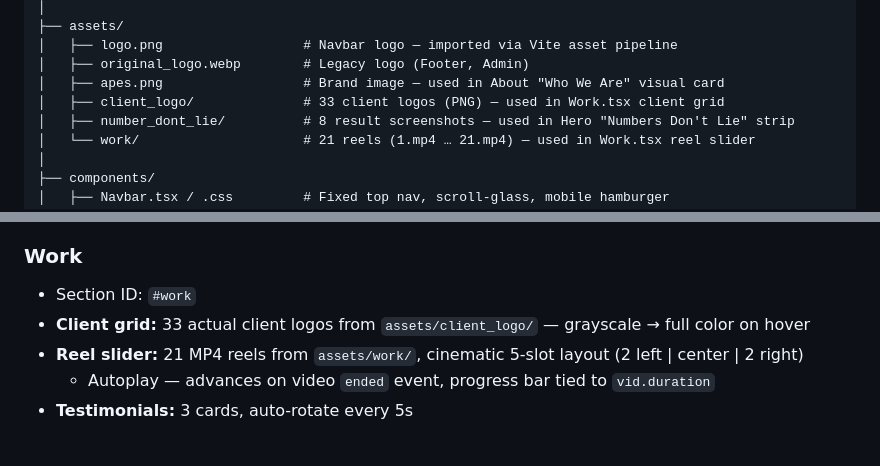
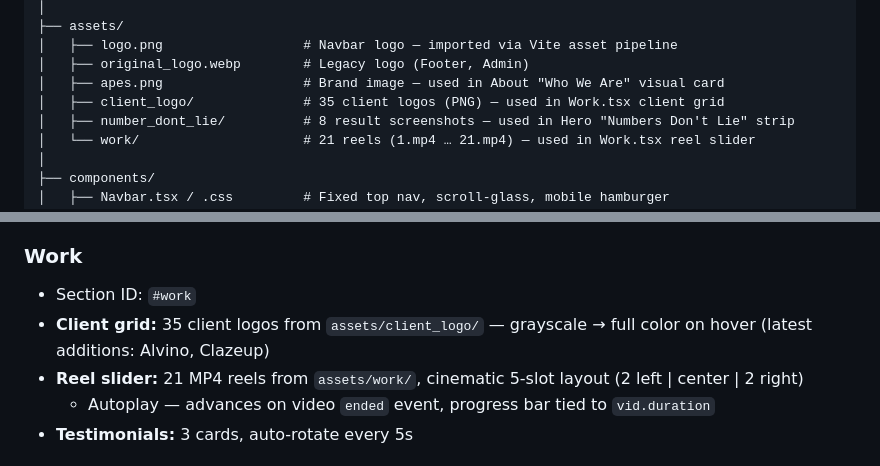
Before and after one commit to curious-apes/website, a Markdown page: readme.md, 2 parts joined by grey strips. Drawn GitHub-style.

Commit message:
Update README: 35 client logos, add Alvino and Clazeup

```diff
--- a/readme.md
+++ b/readme.md
@@ -53,7 +53,7 @@ src/
 │   ├── logo.png                  # Navbar logo — imported via Vite asset pipeline
 │   ├── original_logo.webp        # Legacy logo (Footer, Admin)
 │   ├── apes.png                  # Brand image — used in About "Who We Are" visual card
-│   ├── client_logo/              # 33 client logos (PNG) — used in Work.tsx client grid
+│   ├── client_logo/              # 35 client logos (PNG) — used in Work.tsx client grid
 │   ├── number_dont_lie/          # 8 result screenshots — used in Hero "Numbers Don't Lie" strip
 │   └── work/                     # 21 reels (1.mp4 … 21.mp4) — used in Work.tsx reel slider
 │
@@ -169,7 +169,7 @@ All colors are CSS custom properties in `src/index.css`. **Never hardcode hex va
 
 ### Work
 - Section ID: `#work`
-- **Client grid:** 33 actual client logos from `assets/client_logo/` — grayscale → full color on hover
+- **Client grid:** 35 client logos from `assets/client_logo/` — grayscale → full color on hover (latest additions: Alvino, Clazeup)
 - **Reel slider:** 21 MP4 reels from `assets/work/`, cinematic 5-slot layout (2 left | center | 2 right)
   - Autoplay — advances on video `ended` event, progress bar tied to `vid.duration`
 - **Testimonials:** 3 cards, auto-rotate every 5s
```
